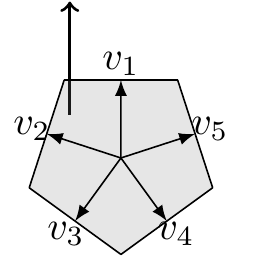
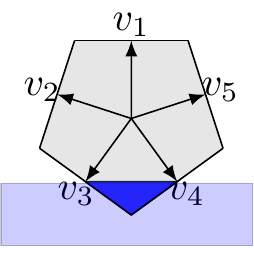
Before and after one commit to jfinocchiaro/cvx-fin, a LaTeX figure (examples/pentagon-thm27.tex): the whole page. Compiled offline with pdfLaTeX.

Commit message:
Pentagon is so much closer

```diff
--- a/examples/pentagon-thm27.tex
+++ b/examples/pentagon-thm27.tex
@@ -52,5 +52,8 @@
    \draw (a\Y) -- (a\X);
    \draw[-latex] (ctr) -- ($ (m\X)!0.0cm!90:(p\X) $) node[pos=1.2]{$v_{\Y}$};
   \fi}
+  \draw[fill=blue, opacity = 0.2] (-0.7,-0.95105) -- (-0.7,-1.5) -- (1.52,-1.5) -- (1.52,-0.95105) -- cycle;
+  %\draw[-latex] (-0.7,-1.5) \node[pos=1.0]{$\{w : \langle v_1, w\rangle \leq -1 \}$}
+  \draw[fill=blue, opacity = 0.8] (m4) -- (m5) -- (a4) -- cycle;
 \end{tikzpicture}
 \end{document}
```
Also changed, not shown: examples/pentagon-thm27.tex (2 more changed lines).
